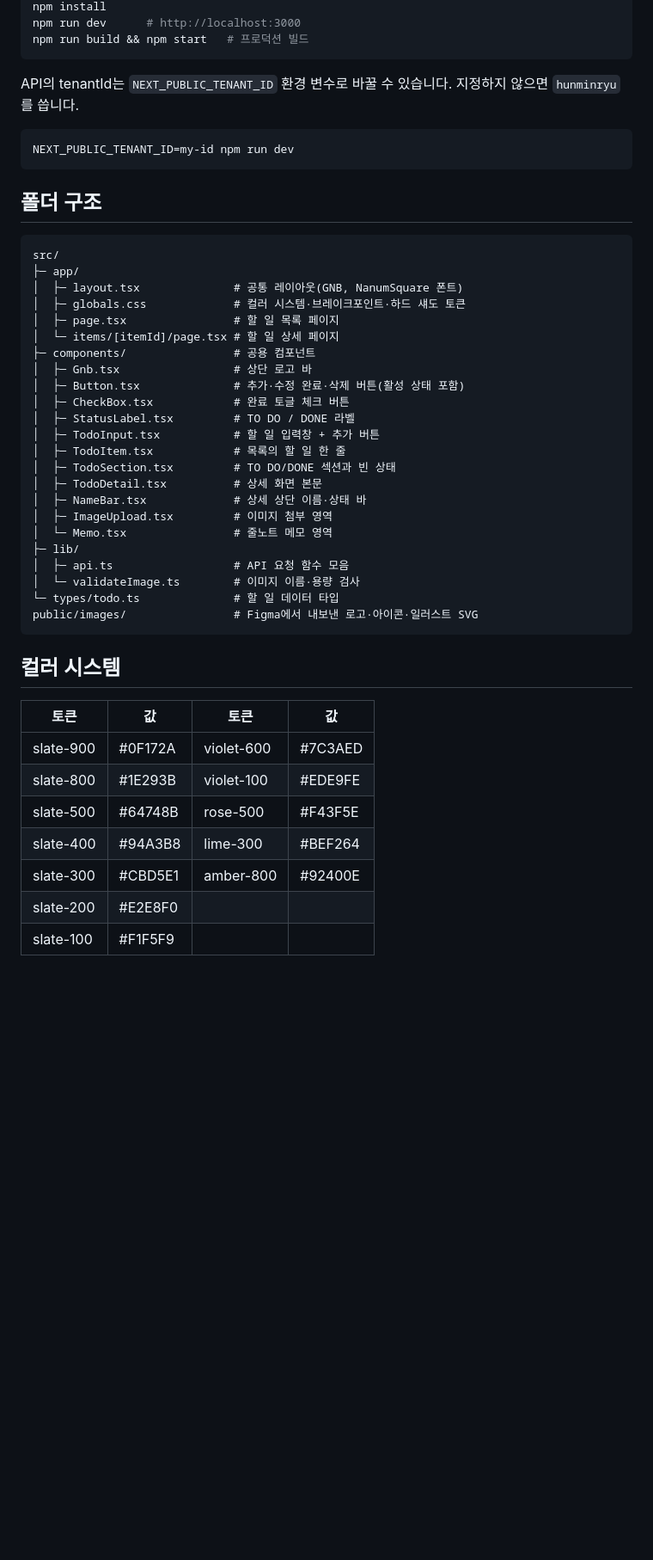
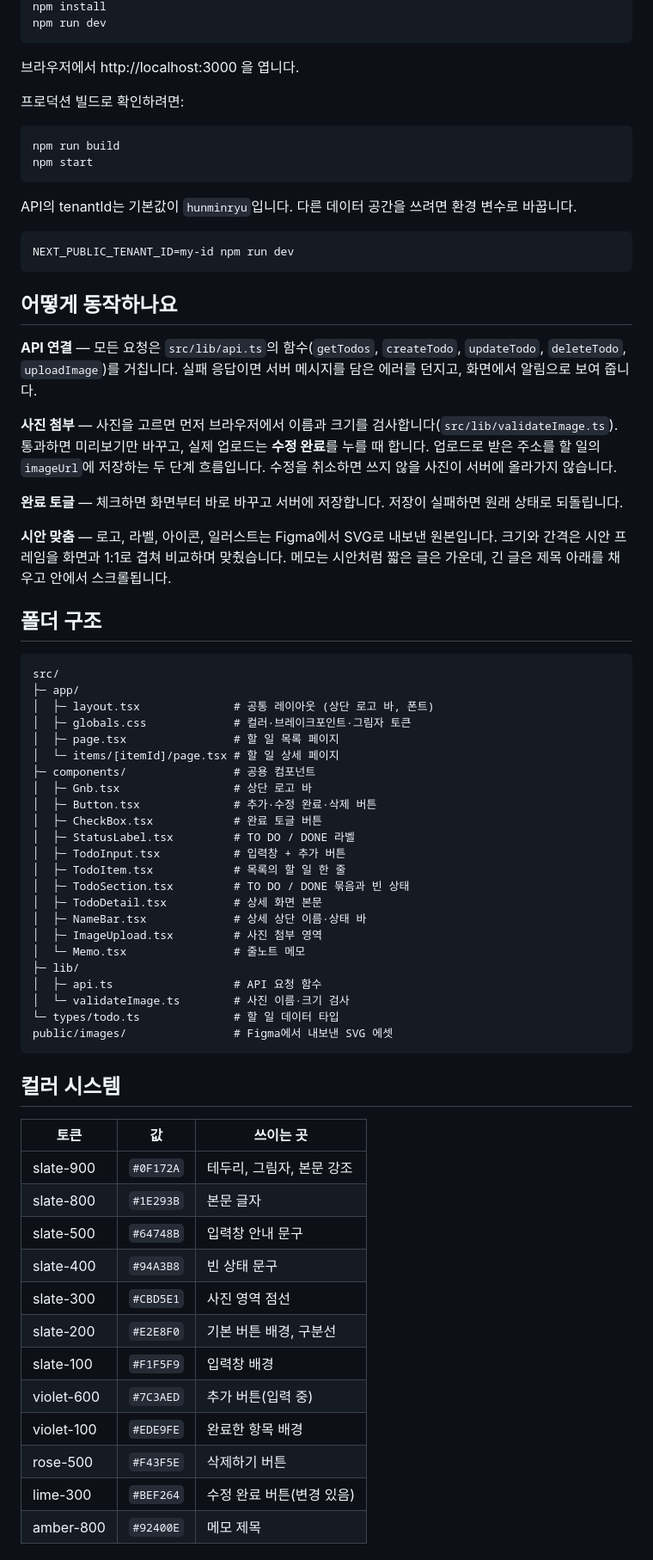
Before and after one commit to HUNMINRYU/codeit-todo, a Markdown page: README.md, the part around one of its changes. Shown at 86% size. GitHub-like rendering; blank space fills up the shorter version.

````diff
--- a/README.md
+++ b/README.md
@@ -32,50 +47,74 @@
 npm install
-npm run dev      # http://localhost:3000
-npm run build && npm start   # 프로덕션 빌드
+npm run dev
 ```
 
-API의 tenantId는 `NEXT_PUBLIC_TENANT_ID` 환경 변수로 바꿀 수 있습니다. 지정하지 않으면 `hunminryu`를 씁니다.
+브라우저에서 http://localhost:3000 을 엽니다.
+
+프로덕션 빌드로 확인하려면:
+
+```bash
+npm run build
+npm start
+```
+
+API의 tenantId는 기본값이 `hunminryu`입니다. 다른 데이터 공간을 쓰려면 환경 변수로 바꿉니다.
 
 ```bash
 NEXT_PUBLIC_TENANT_ID=my-id npm run dev
 ```
+
+## 어떻게 동작하나요
+
+**API 연결** — 모든 요청은 `src/lib/api.ts`의 함수(`getTodos`, `createTodo`, `updateTodo`, `deleteTodo`, `uploadImage`)를 거칩니다. 실패 응답이면 서버 메시지를 담은 에러를 던지고, 화면에서 알림으로 보여 줍니다.
+
+**사진 첨부** — 사진을 고르면 먼저 브라우저에서 이름과 크기를 검사합니다(`src/lib/validateImage.ts`). 통과하면 미리보기만 바꾸고, 실제 업로드는 **수정 완료**를 누를 때 합니다. 업로드로 받은 주소를 할 일의 `imageUrl`에 저장하는 두 단계 흐름입니다. 수정을 취소하면 쓰지 않을 사진이 서버에 올라가지 않습니다.
+
+**완료 토글** — 체크하면 화면부터 바로 바꾸고 서버에 저장합니다. 저장이 실패하면 원래 상태로 되돌립니다.
+
+**시안 맞춤** — 로고, 라벨, 아이콘, 일러스트는 Figma에서 SVG로 내보낸 원본입니다. 크기와 간격은 시안 프레임을 화면과 1:1로 겹쳐 비교하며 맞췄습니다. 메모는 시안처럼 짧은 글은 가운데, 긴 글은 제목 아래를 채우고 안에서 스크롤됩니다.
 
 ## 폴더 구조
 
 ```
 src/
 ├─ app/
-│  ├─ layout.tsx              # 공통 레이아웃(GNB, NanumSquare 폰트)
-│  ├─ globals.css             # 컬러 시스템·브레이크포인트·하드 섀도 토큰
+│  ├─ layout.tsx              # 공통 레이아웃 (상단 로고 바, 폰트)
+│  ├─ globals.css             # 컬러·브레이크포인트·그림자 토큰
 │  ├─ page.tsx                # 할 일 목록 페이지
 │  └─ items/[itemId]/page.tsx # 할 일 상세 페이지
 ├─ components/                # 공용 컴포넌트
 │  ├─ Gnb.tsx                 # 상단 로고 바
-│  ├─ Button.tsx              # 추가·수정 완료·삭제 버튼(활성 상태 포함)
-│  ├─ CheckBox.tsx            # 완료 토글 체크 버튼
+│  ├─ Button.tsx              # 추가·수정 완료·삭제 버튼
+│  ├─ CheckBox.tsx            # 완료 토글 버튼
 │  ├─ StatusLabel.tsx         # TO DO / DONE 라벨
-│  ├─ TodoInput.tsx           # 할 일 입력창 + 추가 버튼
+│  ├─ TodoInput.tsx           # 입력창 + 추가 버튼
 │  ├─ TodoItem.tsx            # 목록의 할 일 한 줄
-│  ├─ TodoSection.tsx         # TO DO/DONE 섹션과 빈 상태
+│  ├─ TodoSection.tsx         # TO DO / DONE 묶음과 빈 상태
 │  ├─ TodoDetail.tsx          # 상세 화면 본문
 │  ├─ NameBar.tsx             # 상세 상단 이름·상태 바
-│  ├─ ImageUpload.tsx         # 이미지 첨부 영역
-│  └─ Memo.tsx                # 줄노트 메모 영역
+│  ├─ ImageUpload.tsx         # 사진 첨부 영역
+│  └─ Memo.tsx                # 줄노트 메모
 ├─ lib/
-│  ├─ api.ts                  # API 요청 함수 모음
-│  └─ validateImage.ts        # 이미지 이름·용량 검사
+│  ├─ api.ts                  # API 요청 함수
+│  └─ validateImage.ts        # 사진 이름·크기 검사
 └─ types/todo.ts              # 할 일 데이터 타입
-public/images/                # Figma에서 내보낸 로고·아이콘·일러스트 SVG
+public/images/                # Figma에서 내보낸 SVG 에셋
 ```
 
 ## 컬러 시스템
 
-| 토큰 | 값 | 토큰 | 값 |
-|---|---|---|---|
-| slate-900 | #0F172A | violet-600 | #7C3AED |
-| slate-800 | #1E293B | violet-100 | #EDE9FE |
-| slate-500 | #64748B | rose-500 | #F43F5E |
-| slate-400 | #94A3B8 | lime-300 | #BEF264 |
-| slate-300 | #CBD5E1 | amber-800 | #92400E |
-| slate-200 | #E2E8F0 | | |
-| slate-100 | #F1F5F9 | | |
+| 토큰 | 값 | 쓰이는 곳 |
+|---|---|---|
+| slate-900 | `#0F172A` | 테두리, 그림자, 본문 강조 |
+| slate-800 | `#1E293B` | 본문 글자 |
+| slate-500 | `#64748B` | 입력창 안내 문구 |
+| slate-400 | `#94A3B8` | 빈 상태 문구 |
+| slate-300 | `#CBD5E1` | 사진 영역 점선 |
+| slate-200 | `#E2E8F0` | 기본 버튼 배경, 구분선 |
+| slate-100 | `#F1F5F9` | 입력창 배경 |
+| violet-600 | `#7C3AED` | 추가 버튼(입력 중) |
+| violet-100 | `#EDE9FE` | 완료한 항목 배경 |
+| rose-500 | `#F43F5E` | 삭제하기 버튼 |
+| lime-300 | `#BEF264` | 수정 완료 버튼(변경 있음) |
+| amber-800 | `#92400E` | 메모 제목 |
+
````
Also changed, not shown: other parts of README.md (+45 -21 lines), docs/screenshots/detail-desktop.png (added), docs/screenshots/detail-mobile.png (added), docs/screenshots/home-desktop.png (added), docs/screenshots/home-mobile.png (added), 1 other file.
